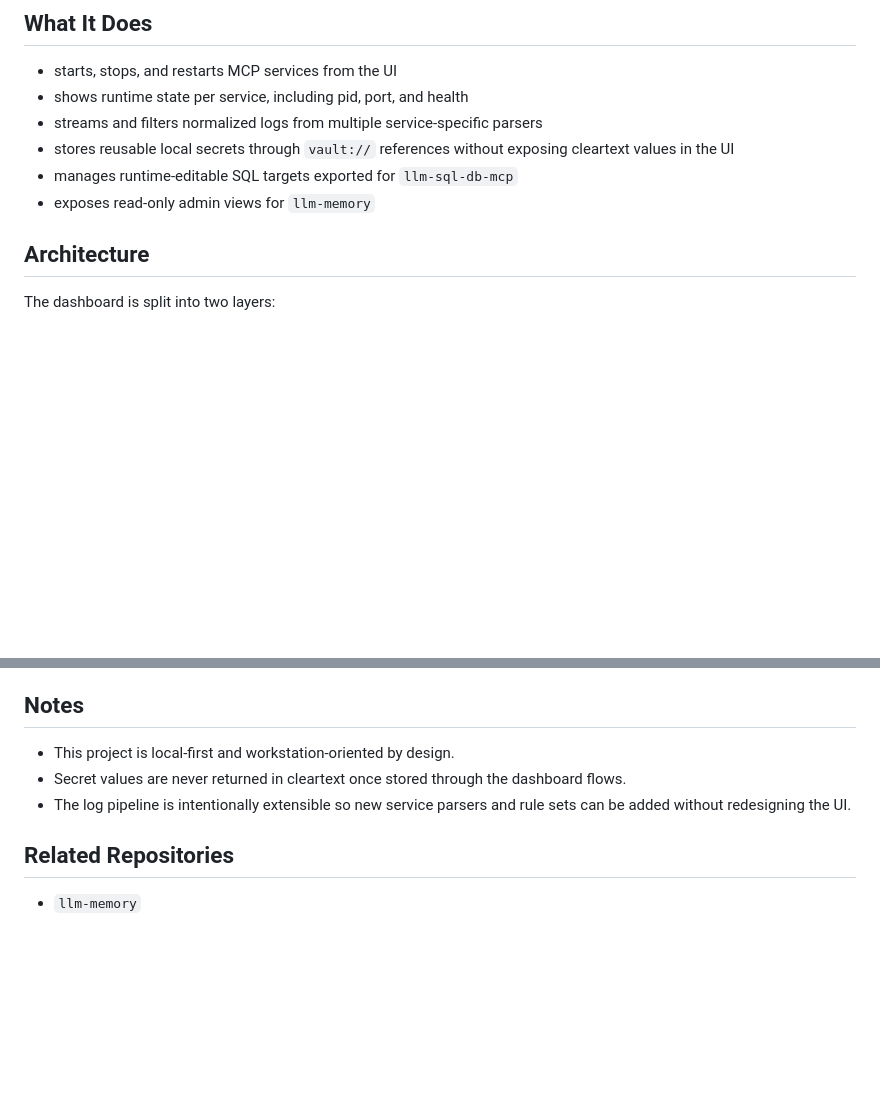
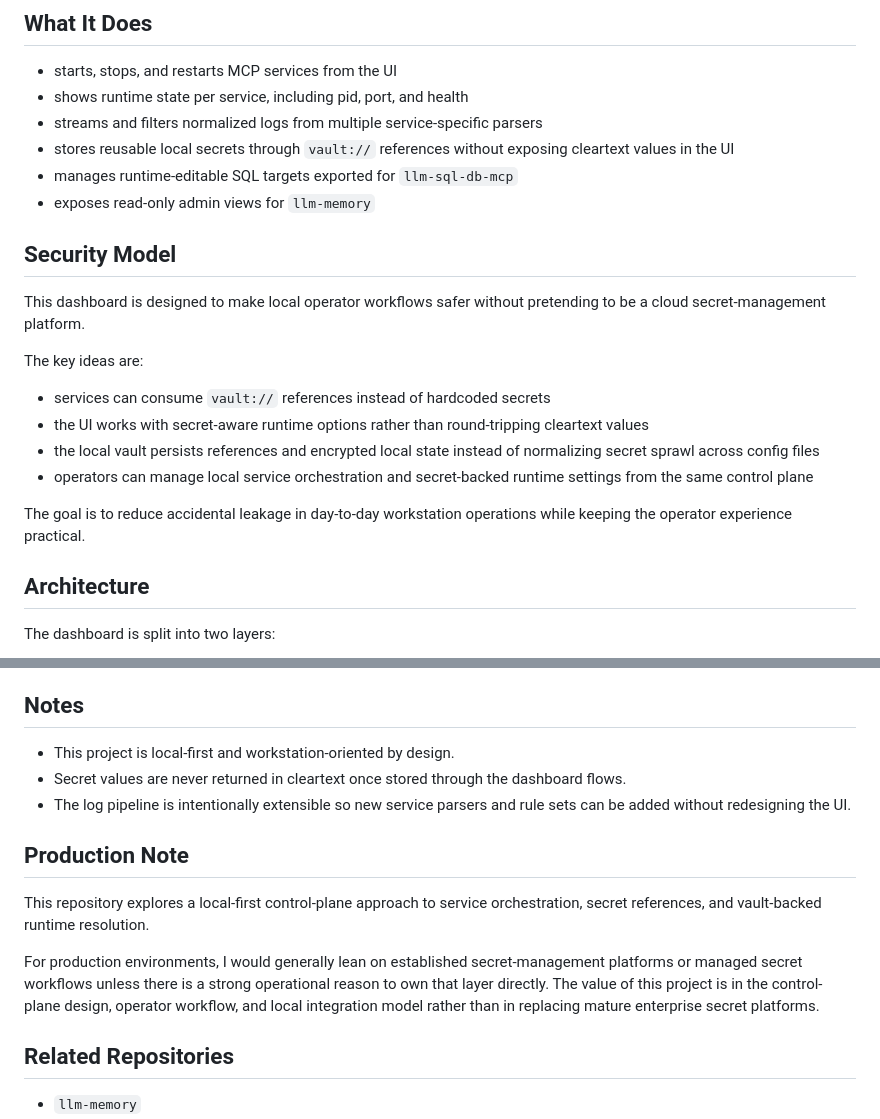
Before and after one commit to ragePolpette/mcp-dashboard, a Markdown page: README.md, 2 parts joined by grey strips. Rendered like a GitHub page; blank space fills up the shorter version.

Commit message:
Highlight secrets model in README

```diff
--- a/README.md
+++ b/README.md
@@ -12,6 +12,19 @@ It combines service lifecycle control, structured log inspection, secret-aware r
 - stores reusable local secrets through `vault://` references without exposing cleartext values in the UI
 - manages runtime-editable SQL targets exported for `llm-sql-db-mcp`
 - exposes read-only admin views for `llm-memory`
+
+## Security Model
+
+This dashboard is designed to make local operator workflows safer without pretending to be a cloud secret-management platform.
+
+The key ideas are:
+
+- services can consume `vault://` references instead of hardcoded secrets
+- the UI works with secret-aware runtime options rather than round-tripping cleartext values
+- the local vault persists references and encrypted local state instead of normalizing secret sprawl across config files
+- operators can manage local service orchestration and secret-backed runtime settings from the same control plane
+
+The goal is to reduce accidental leakage in day-to-day workstation operations while keeping the operator experience practical.
 
 ## Architecture
 
@@ -94,6 +107,12 @@ The current emphasis is on:
 - Secret values are never returned in cleartext once stored through the dashboard flows.
 - The log pipeline is intentionally extensible so new service parsers and rule sets can be added without redesigning the UI.
 
+## Production Note
+
+This repository explores a local-first control-plane approach to service orchestration, secret references, and vault-backed runtime resolution.
+
+For production environments, I would generally lean on established secret-management platforms or managed secret workflows unless there is a strong operational reason to own that layer directly. The value of this project is in the control-plane design, operator workflow, and local integration model rather than in replacing mature enterprise secret platforms.
+
 ## Related Repositories
 
 - `llm-memory`
```
